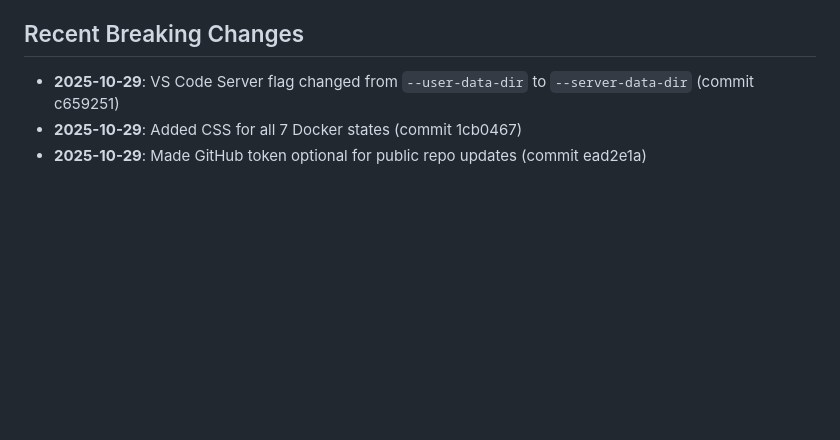
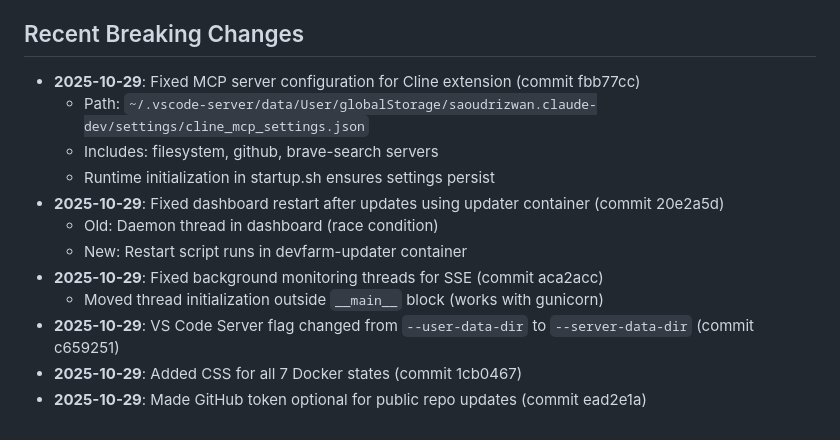
Before and after one commit to bustinjailey/dev-farm, a Markdown page: .github/copilot-instructions.md, the part around the change. Rendered like a GitHub page; blank space fills up the shorter version.

Commit message:
Docs: Update recent changes with MCP fix and restart improvements

```diff
--- a/.github/copilot-instructions.md
+++ b/.github/copilot-instructions.md
@@ -231,6 +231,15 @@ curl -N http://192.168.1.126:5000/api/stream
 
 ## Recent Breaking Changes
 
+- **2025-10-29**: Fixed MCP server configuration for Cline extension (commit fbb77cc)
+  - Path: `~/.vscode-server/data/User/globalStorage/saoudrizwan.claude-dev/settings/cline_mcp_settings.json`
+  - Includes: filesystem, github, brave-search servers
+  - Runtime initialization in startup.sh ensures settings persist
+- **2025-10-29**: Fixed dashboard restart after updates using updater container (commit 20e2a5d)
+  - Old: Daemon thread in dashboard (race condition)
+  - New: Restart script runs in devfarm-updater container
+- **2025-10-29**: Fixed background monitoring threads for SSE (commit aca2acc)
+  - Moved thread initialization outside `__main__` block (works with gunicorn)
 - **2025-10-29**: VS Code Server flag changed from `--user-data-dir` to `--server-data-dir` (commit c659251)
 - **2025-10-29**: Added CSS for all 7 Docker states (commit 1cb0467)
 - **2025-10-29**: Made GitHub token optional for public repo updates (commit ead2e1a)
```
